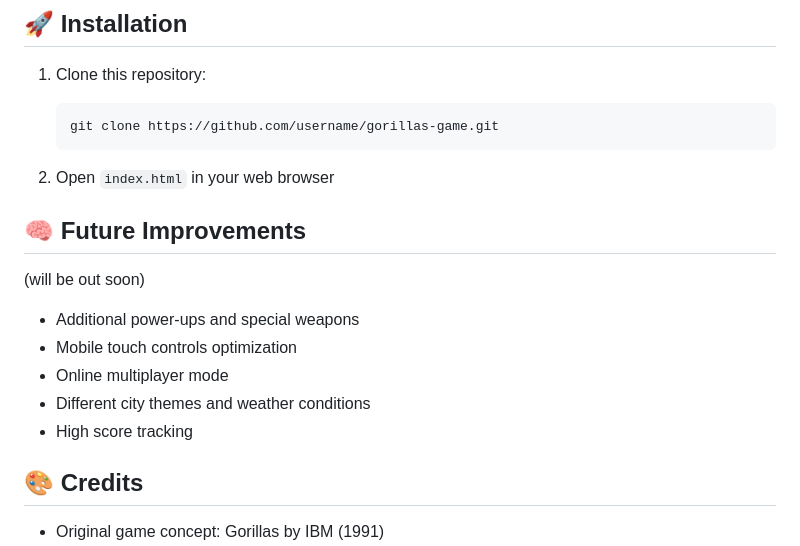
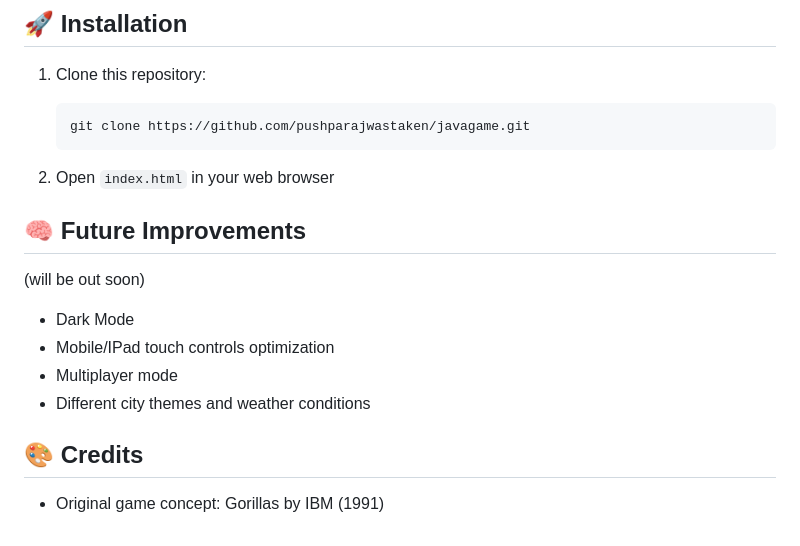
Before and after one commit to pushparajwastaken/javagame, a Markdown page: README.md, the part around one of its changes. Drawn GitHub-style.

````diff
--- a/README.md
+++ b/README.md
@@ -64,7 +64,7 @@ When playing in single player mode, the AI opponent will calculate its throws ba
 
 1. Clone this repository:
    ```
-   git clone https://github.com/username/gorillas-game.git
+   git clone https://github.com/pushparajwastaken/javagame.git
    ```
 
 2. Open `index.html` in your web browser
@@ -73,11 +73,10 @@ When playing in single player mode, the AI opponent will calculate its throws ba
 ## 🧠 Future Improvements
 (will be out soon)
 
-- Additional power-ups and special weapons
-- Mobile touch controls optimization
-- Online multiplayer mode
+- Dark Mode
+- Mobile/IPad touch controls optimization
+- Multiplayer mode
 - Different city themes and weather conditions
-- High score tracking
 
 ## 🎨 Credits
 
````
Also changed, not shown: other parts of README.md (+1 -1 lines).
